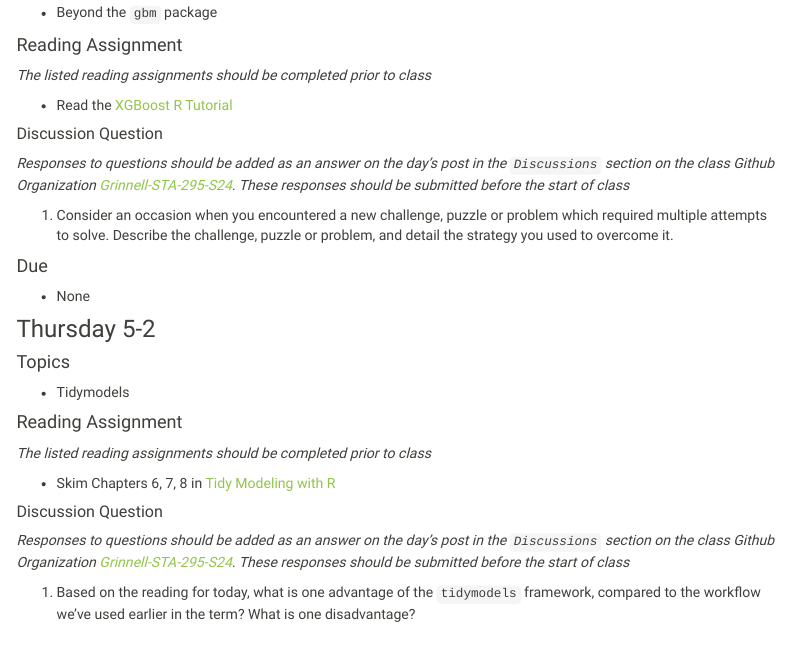
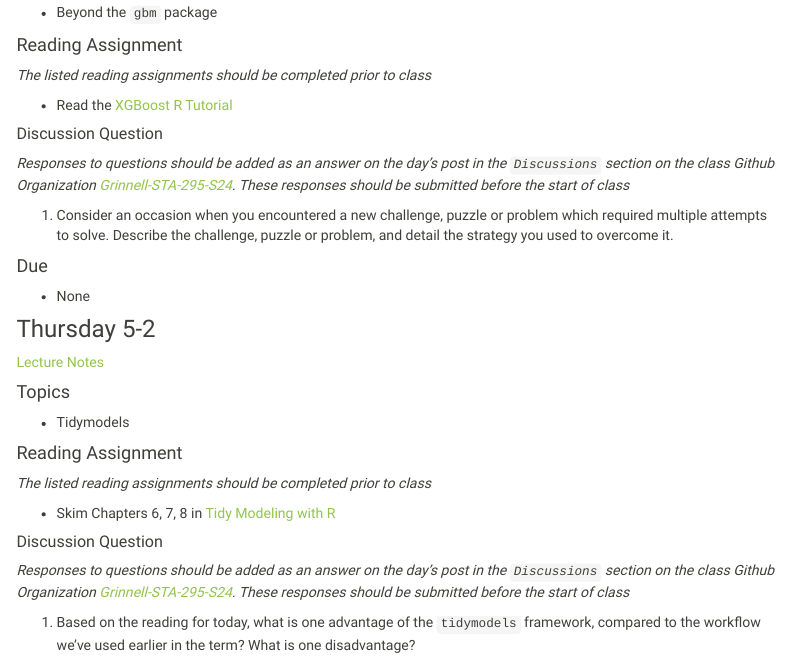
Before and after one commit to Grinnell-STA-295-S24/Grinnell-STA-295-S24.github.io, an R Markdown document (schedule.Rmd): the page in a window 1100 px wide, from 12560 px down. The pictures show the output file schedule.html that the author committed with the source, opened offline; library style sheets and scripts come from the installed R packages; menus at the side of the page are left out.

Commit message:
added notes

```diff
--- a/schedule.Rmd
+++ b/schedule.Rmd
@@ -954,7 +954,7 @@ Answer **ONE** of the following two questions:
 
 ### Thursday 5-2
 
-
+[Lecture Notes](lecture_notes/5_2_Tidymodels.pdf)
 
 
 #### Topics
```
Also changed, not shown: lecture_notes/5_2_Tidymodels.pdf (added), schedule.html.
